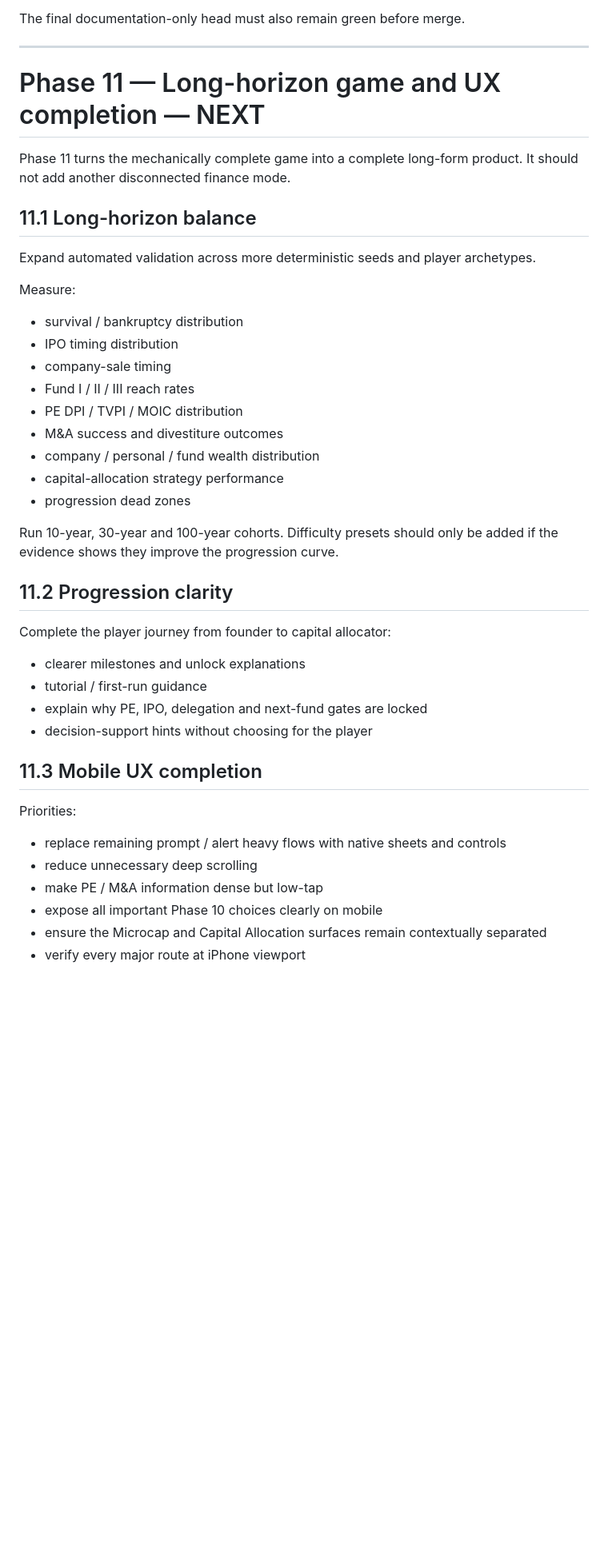
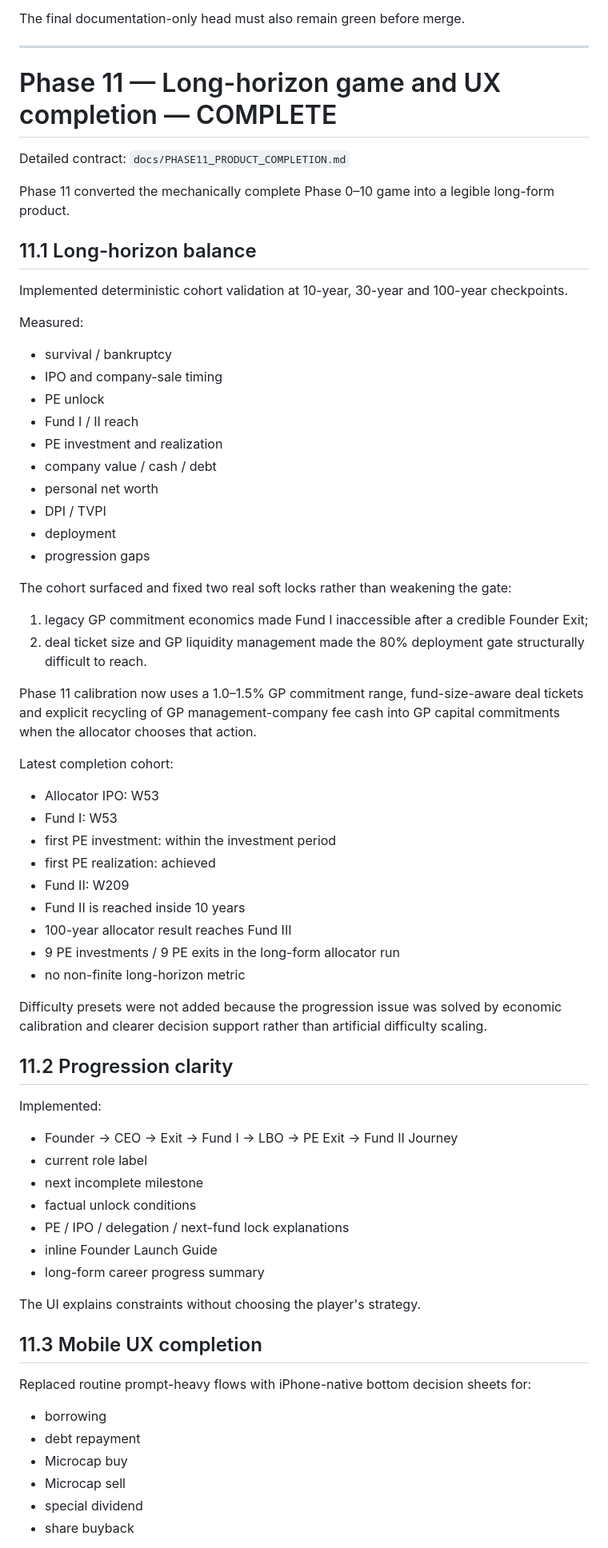
Before and after one commit to yutaro-j31/capital-ascent, a Markdown page: docs/DEVELOPMENT_ROADMAP.md, the part around one of its changes. Shown at 80% size. Rendered like a GitHub page; blank space fills up the shorter version.

Commit message:
docs: mark Phase 11 complete and advance Phase 12

```diff
--- a/docs/DEVELOPMENT_ROADMAP.md
+++ b/docs/DEVELOPMENT_ROADMAP.md
@@ -347,45 +347,72 @@ The final documentation-only head must also remain green before merge.
 
 ---
 
-# Phase 11 — Long-horizon game and UX completion — NEXT
+# Phase 11 — Long-horizon game and UX completion — COMPLETE
 
-Phase 11 turns the mechanically complete game into a complete long-form product. It should not add another disconnected finance mode.
+Detailed contract: `docs/PHASE11_PRODUCT_COMPLETION.md`
+
+Phase 11 converted the mechanically complete Phase 0–10 game into a legible long-form product.
 
 ## 11.1 Long-horizon balance
 
-Expand automated validation across more deterministic seeds and player archetypes.
+Implemented deterministic cohort validation at 10-year, 30-year and 100-year checkpoints.
 
-Measure:
+Measured:
 
-- survival / bankruptcy distribution
-- IPO timing distribution
-- company-sale timing
-- Fund I / II / III reach rates
-- PE DPI / TVPI / MOIC distribution
-- M&A success and divestiture outcomes
-- company / personal / fund wealth distribution
-- capital-allocation strategy performance
-- progression dead zones
+- survival / bankruptcy
+- IPO and company-sale timing
+- PE unlock
+- Fund I / II reach
+- PE investment and realization
+- company value / cash / debt
+- personal net worth
+- DPI / TVPI
+- deployment
+- progression gaps
 
-Run 10-year, 30-year and 100-year cohorts. Difficulty presets should only be added if the evidence shows they improve the progression curve.
+The cohort surfaced and fixed two real soft locks rather than weakening the gate:
+
+1. legacy GP commitment economics made Fund I inaccessible after a credible Founder Exit;
+2. deal ticket size and GP liquidity management made the 80% deployment gate structurally difficult to reach.
+
+Phase 11 calibration now uses a 1.0–1.5% GP commitment range, fund-size-aware deal tickets and explicit recycling of GP management-company fee cash into GP capital commitments when the allocator chooses that action.
+
+Latest completion cohort:
+
+- Allocator IPO: W53
+- Fund I: W53
+- first PE investment: within the investment period
+- first PE realization: achieved
+- Fund II: W209
+- Fund II is reached inside 10 years
+- 100-year allocator result reaches Fund III
+- 9 PE investments / 9 PE exits in the long-form allocator run
+- no non-finite long-horizon metric
+
+Difficulty presets were not added because the progression issue was solved by economic calibration and clearer decision support rather than artificial difficulty scaling.
 
 ## 11.2 Progression clarity
 
-Complete the player journey from founder to capital allocator:
+Implemented:
 
-- clearer milestones and unlock explanations
-- tutorial / first-run guidance
-- explain why PE, IPO, delegation and next-fund gates are locked
-- decision-support hints without choosing for the player
+- Founder → CEO → Exit → Fund I → LBO → PE Exit → Fund II Journey
+- current role label
+- next incomplete milestone
+- factual unlock conditions
+- PE / IPO / delegation / next-fund lock explanations
+- inline Founder Launch Guide
+- long-form career progress summary
+
+The UI explains constraints without choosing the player's strategy.
 
 ## 11.3 Mobile UX completion
 
-Priorities:
+Replaced routine prompt-heavy flows with iPhone-native bottom decision sheets for:
 
-- replace remaining prompt / alert heavy flows with native sheets and controls
-- reduce unnecessary deep scrolling
-- make PE / M&A information dense but low-tap
-- expose all important Phase 10 choices clearly on mobile
-- ensure the Microcap and Capital Allocation surfaces remain contextually separated
-- verify every major route at iPhone viewport
+- borrowing
+- debt repayment
+- Microcap buy
+- Microcap sell
+- special dividend
+- share buyback
 
```
Also changed, not shown: other parts of docs/DEVELOPMENT_ROADMAP.md (+15 -11 lines).
